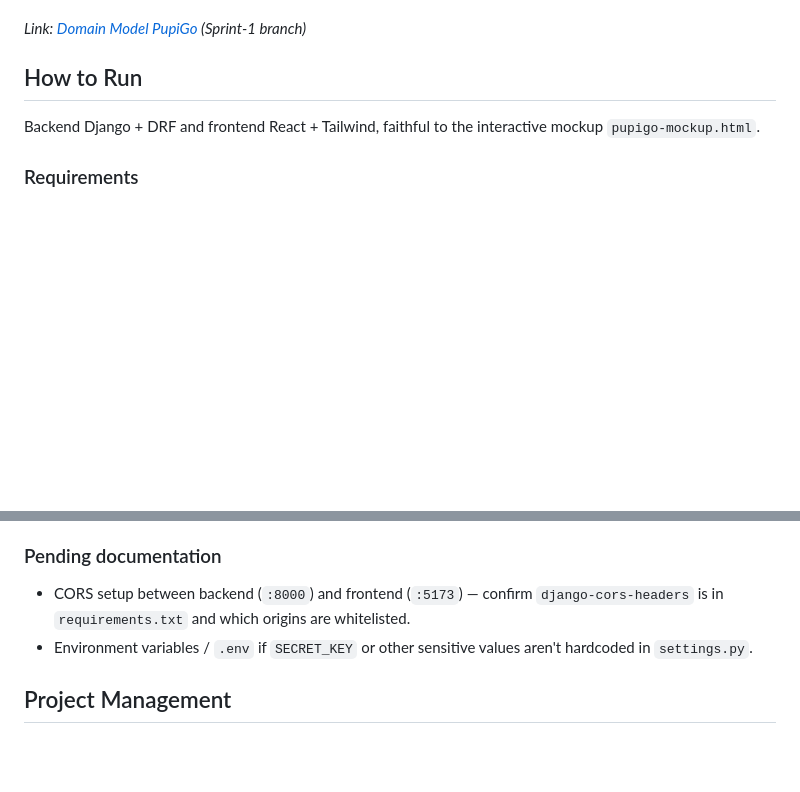
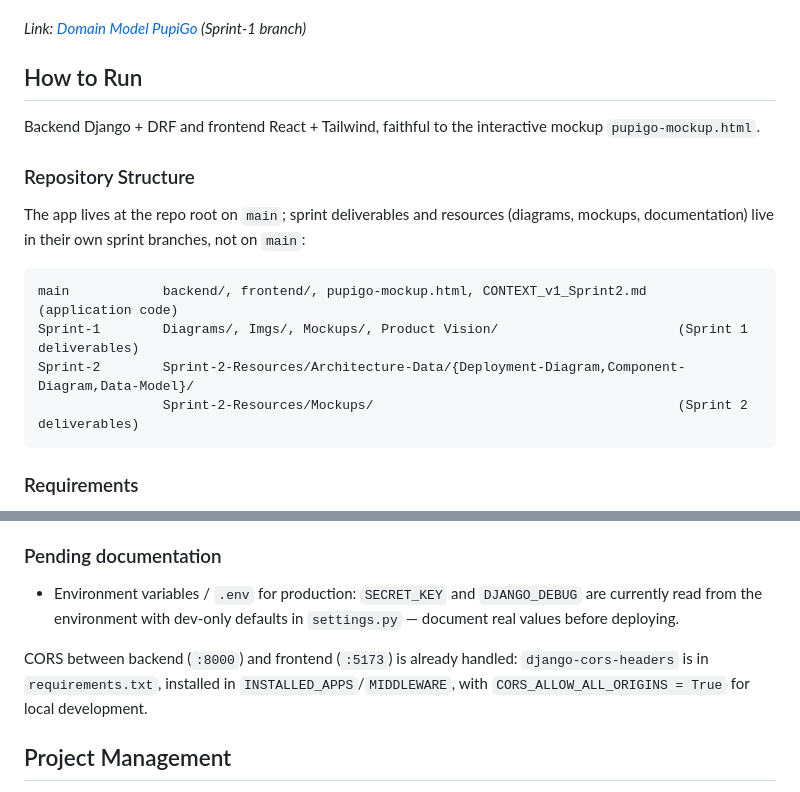
Before and after one commit to migueCOLORADO/PupiGo, a Markdown page: README.md, 2 parts joined by grey strips. Rendered like a GitHub page; blank space fills up the shorter version.

Commit message:
Actualización del Readme

````diff
--- a/README.md
+++ b/README.md
@@ -106,6 +106,17 @@ Work on the domain model and upload the image to the repository, or link it from
 
 Backend Django + DRF and frontend React + Tailwind, faithful to the interactive mockup `pupigo-mockup.html`.
 
+### Repository Structure
+
+The app lives at the repo root on `main`; sprint deliverables and resources (diagrams, mockups, documentation) live in their own sprint branches, not on `main`:
+
+```
+main            backend/, frontend/, pupigo-mockup.html, CONTEXT_v1_Sprint2.md   (application code)
+Sprint-1        Diagrams/, Imgs/, Mockups/, Product Vision/                       (Sprint 1 deliverables)
+Sprint-2        Sprint-2-Resources/Architecture-Data/{Deployment-Diagram,Component-Diagram,Data-Model}/
+                Sprint-2-Resources/Mockups/                                       (Sprint 2 deliverables)
+```
+
 ### Requirements
 - Python 3.13 (used in development; 3.11+ should work)
 - Node 18+
@@ -183,8 +194,9 @@ Invalid transitions respond `409`. Only one active trip can exist at a time.
 
 ### Pending documentation
 
-- CORS setup between backend (`:8000`) and frontend (`:5173`) — confirm `django-cors-headers` is in `requirements.txt` and which origins are whitelisted.
-- Environment variables / `.env` if `SECRET_KEY` or other sensitive values aren't hardcoded in `settings.py`.
+- Environment variables / `.env` for production: `SECRET_KEY` and `DJANGO_DEBUG` are currently read from the environment with dev-only defaults in `settings.py` — document real values before deploying.
+
+CORS between backend (`:8000`) and frontend (`:5173`) is already handled: `django-cors-headers` is in `requirements.txt`, installed in `INSTALLED_APPS`/`MIDDLEWARE`, with `CORS_ALLOW_ALL_ORIGINS = True` for local development.
 
 ## Project Management
 
````
